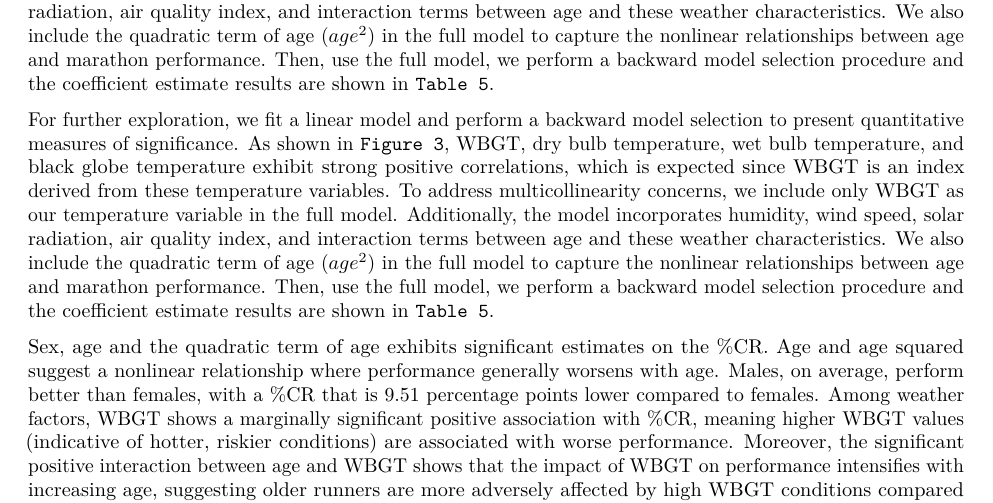
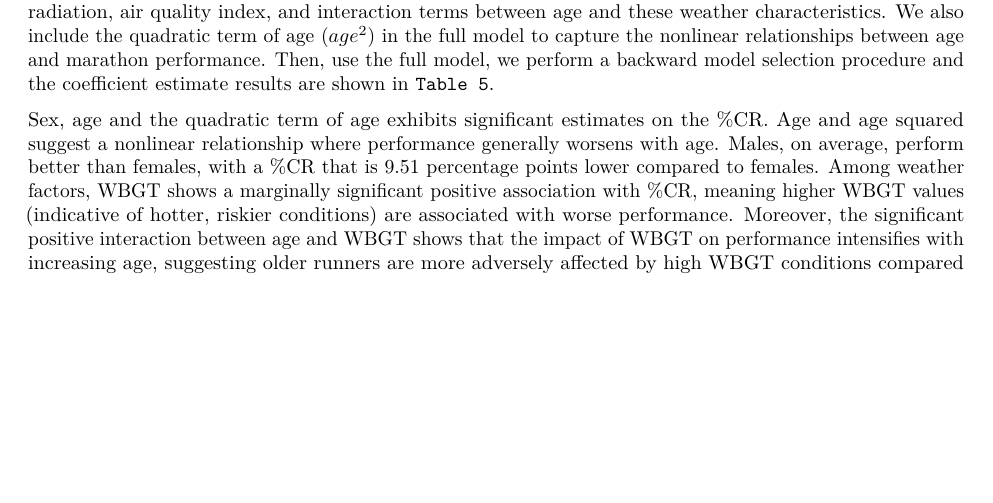
Before and after one commit to nikivivi9/Practical-Data-Analysis-Portfolio, an R Markdown document (Project1/Report/Project 1 Codebook.Rmd): part of page 5 of 14, cut so that both start at the same text, the shorter picture padded with empty space. Rendered offline with R 4.5, knitr and Pandoc, then LaTeX, with nearby package versions; the code chunks are not run, so their results and figures are left out.

Commit message:
pdf update

````diff
--- a/Project1/Report/Project 1 Codebook.Rmd
+++ b/Project1/Report/Project 1 Codebook.Rmd
@@ -506,5 +507,4 @@ mtext("Figure 7: Correlation Plot among Environmental Condition Characteristics
 
-For further exploration, we fit a linear model and perform a backward model selection to present quantitative measures of significance. As shown in `Figure 3`, WBGT, dry bulb temperature, wet bulb temperature, and black globe temperature exhibit strong positive correlations, which is expected since WBGT is an index derived from these temperature variables. To address multicollinearity concerns, we include only WBGT as our temperature variable in the full model. Additionally, the model incorporates humidity, wind speed, solar radiation, air quality index, and interaction terms between age and these weather characteristics. We also include the quadratic term of age ($age^2$) in the full model to capture the nonlinear relationships between age and marathon performance. Then, use the full model, we perform a backward model selection procedure and the coefficient estimate results are shown in `Table 5`.
 
 ```{r}
 # fit a full model with interaction terms
````
Also changed, not shown: Project1/Report/Project-1-Codebook.pdf, Project1/Report/Project 1 Codebook.Rmd (3 more changed lines).
